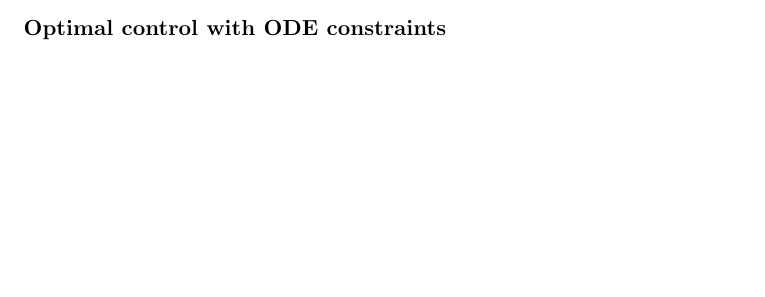
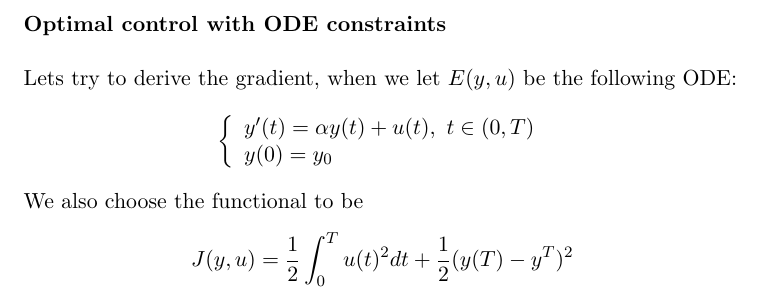
Before and after one commit to andrthu/mek4250, a LaTeX document (adjoint/report/draft/draft1/simple_draft1.tex): part of the page before the commit and part of page 2 of 2 after it, cut so that both start at the same text, the shorter picture padded with empty space. Compiled offline with pdfLaTeX.

Commit message:
defined simple ODE problem in draft

```diff
--- a/adjoint/report/draft/draft1/simple_draft1.tex
+++ b/adjoint/report/draft/draft1/simple_draft1.tex
@@ -49,4 +49,17 @@ If we can solve this equation for $\lambda$, the gradient of $\hat{J}$ will be g
 \textbf{Optimal control with ODE constraints}
 \\
 \\
+Lets try to derive the gradient, when we let $E(y,u)$ be the following ODE:
+\begin{align*}
+\left\{
+     \begin{array}{lr}
+       	y'(t)=\alpha y(t) +u(t), \ t \in (0,T)\\
+       	   y(0)=y_0
+     \end{array}
+   \right.
+\end{align*}
+We also choose the functional to be
+\begin{align*}
+J(y,u) = \frac{1}{2}\int_0^Tu(t)^2dt + \frac{1}{2}(y(T)-y^T)^2
+\end{align*}
 \end{document}
```
Also changed, not shown: adjoint/report/write_up.pdf, 2 other files.
